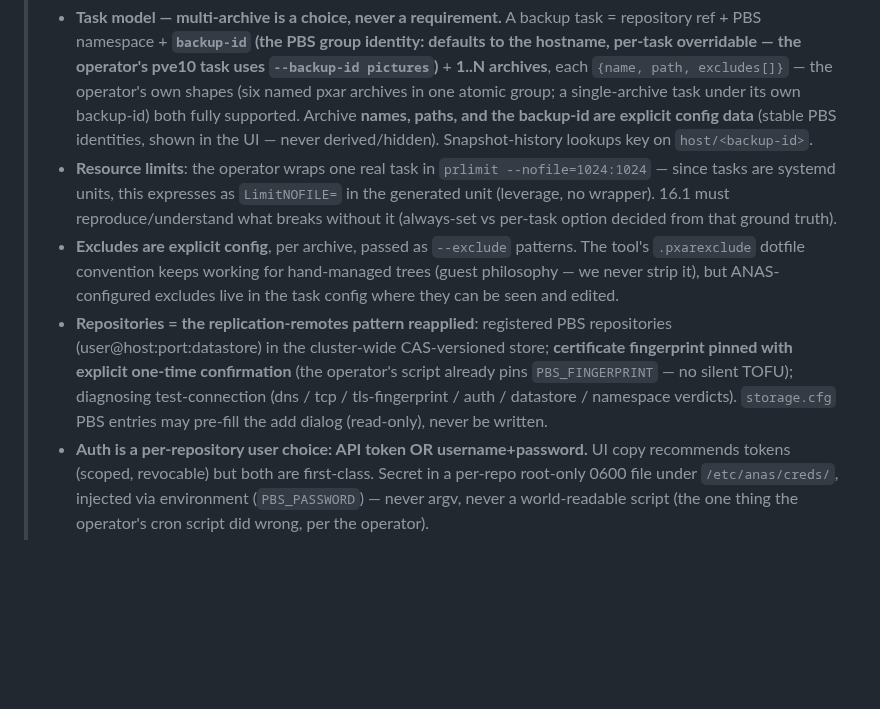
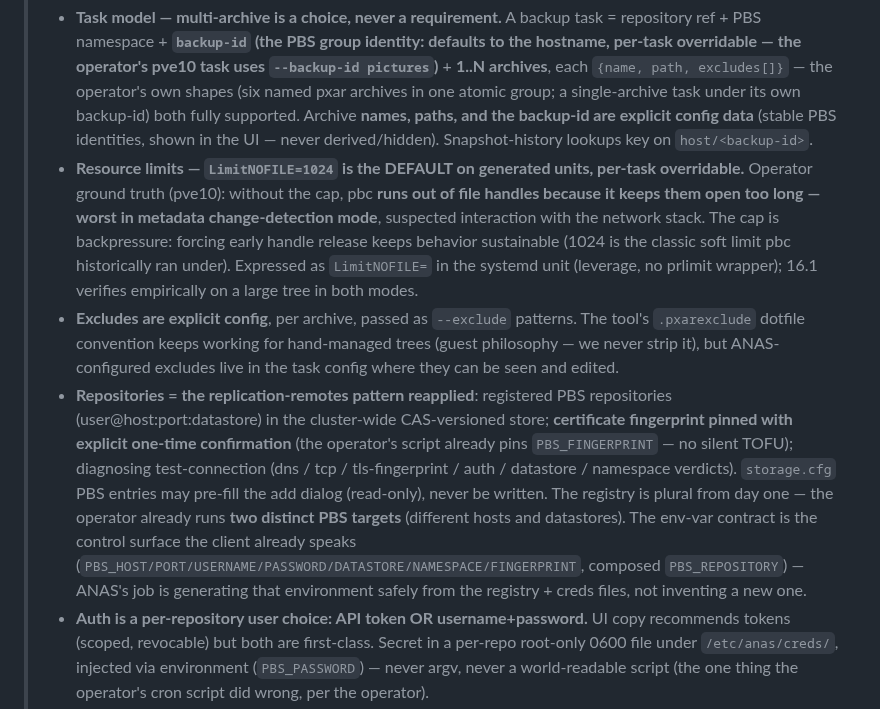
Before and after one commit to ccebelenski/anas, a Markdown page: docs/EPICS.md, the part around the change. GitHub-like rendering; blank space fills up the shorter version.

Commit message:
docs: Epic 16 — LimitNOFILE=1024 default (fd-hoarding backpressure, operator ground truth); env-var contract as the control surface; registry plural from day one
Co-Authored-By: Claude Fable 5 <noreply@anthropic.com>

```diff
--- a/docs/EPICS.md
+++ b/docs/EPICS.md
@@ -594,9 +594,9 @@ and schedules* the client invocation and surfaces status.
 
 > **Design decisions (agreed 2026-07-18 — ground truth: the operator's real `pbc-backup.sh` cron script):**
 > - **Task model — multi-archive is a choice, never a requirement.** A backup task = repository ref + PBS namespace + **`backup-id` (the PBS group identity: defaults to the hostname, per-task overridable — the operator's pve10 task uses `--backup-id pictures`)** + **1..N archives**, each `{name, path, excludes[]}` — the operator's own shapes (six named pxar archives in one atomic group; a single-archive task under its own backup-id) both fully supported. Archive **names, paths, and the backup-id are explicit config data** (stable PBS identities, shown in the UI — never derived/hidden). Snapshot-history lookups key on `host/<backup-id>`.
-> - **Resource limits**: the operator wraps one real task in `prlimit --nofile=1024:1024` — since tasks are systemd units, this expresses as `LimitNOFILE=` in the generated unit (leverage, no wrapper). 16.1 must reproduce/understand what breaks without it (always-set vs per-task option decided from that ground truth).
+> - **Resource limits — `LimitNOFILE=1024` is the DEFAULT on generated units, per-task overridable.** Operator ground truth (pve10): without the cap, pbc **runs out of file handles because it keeps them open too long — worst in metadata change-detection mode**, suspected interaction with the network stack. The cap is backpressure: forcing early handle release keeps behavior sustainable (1024 is the classic soft limit pbc historically ran under). Expressed as `LimitNOFILE=` in the systemd unit (leverage, no prlimit wrapper); 16.1 verifies empirically on a large tree in both modes.
 > - **Excludes are explicit config**, per archive, passed as `--exclude` patterns. The tool's `.pxarexclude` dotfile convention keeps working for hand-managed trees (guest philosophy — we never strip it), but ANAS-configured excludes live in the task config where they can be seen and edited.
-> - **Repositories = the replication-remotes pattern reapplied**: registered PBS repositories (user@host:port:datastore) in the cluster-wide CAS-versioned store; **certificate fingerprint pinned with explicit one-time confirmation** (the operator's script already pins `PBS_FINGERPRINT` — no silent TOFU); diagnosing test-connection (dns / tcp / tls-fingerprint / auth / datastore / namespace verdicts). `storage.cfg` PBS entries may pre-fill the add dialog (read-only), never be written.
+> - **Repositories = the replication-remotes pattern reapplied**: registered PBS repositories (user@host:port:datastore) in the cluster-wide CAS-versioned store; **certificate fingerprint pinned with explicit one-time confirmation** (the operator's script already pins `PBS_FINGERPRINT` — no silent TOFU); diagnosing test-connection (dns / tcp / tls-fingerprint / auth / datastore / namespace verdicts). `storage.cfg` PBS entries may pre-fill the add dialog (read-only), never be written. The registry is plural from day one — the operator already runs **two distinct PBS targets** (different hosts and datastores). The env-var contract is the control surface the client already speaks (`PBS_HOST/PORT/USERNAME/PASSWORD/DATASTORE/NAMESPACE/FINGERPRINT`, composed `PBS_REPOSITORY`) — ANAS's job is generating that environment safely from the registry + creds files, not inventing a new one.
 > - **Auth is a per-repository user choice: API token OR username+password.** UI copy recommends tokens (scoped, revocable) but both are first-class. Secret in a per-repo root-only 0600 file under `/etc/anas/creds/`, injected via environment (`PBS_PASSWORD`) — never argv, never a world-readable script (the one thing the operator's cron script did wrong, per the operator).
 > - **`--change-detection-mode` is a per-task choice, not a forced default**: the client's default (data/block) mode vs `metadata`. Honest guidance in the UI — metadata re-scans many-small-file trees faster; the operator's field experience is that default mode holds up well, especially for big backups. No pretending one is universally optimal.
 > - **Snapshot-consistency is a per-source upgrade**: ZFS-backed paths get snapshot → back up from `.zfs/snapshot` → destroy (atomicity for free); non-ZFS paths back up live, labeled as such (the operator's baseline for years). Mounted drives are first-class sources (scope note above); the Epic 18 mount inventory feeds the picker.
```
